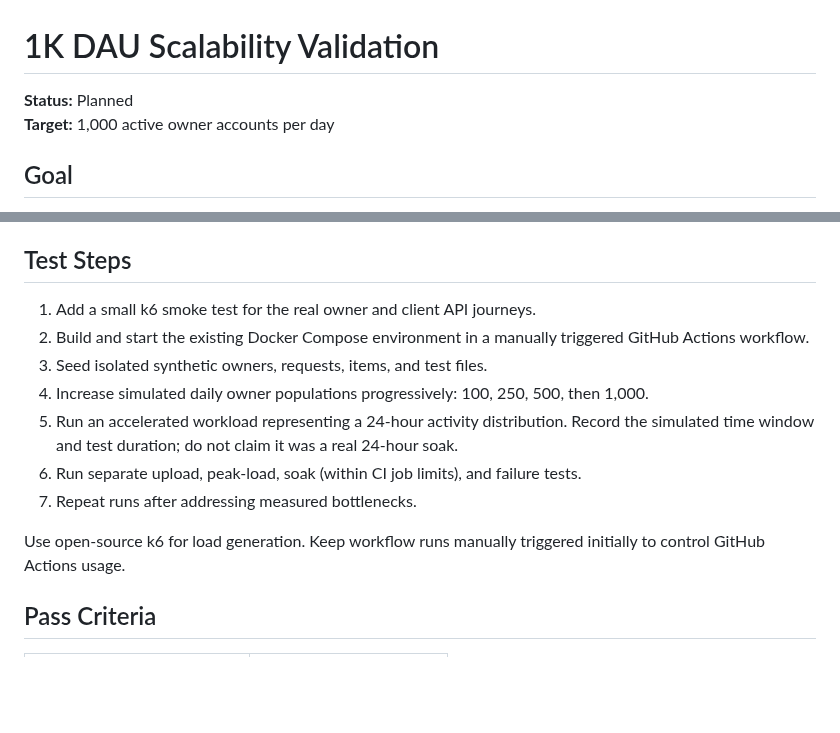
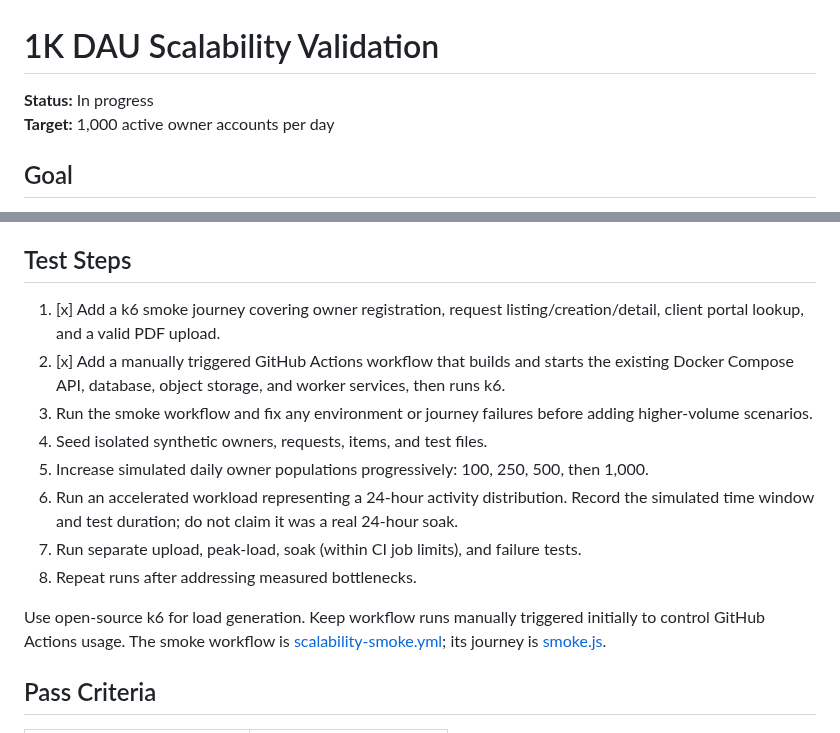
Before and after one commit to saeedhosan/sendocs, a Markdown page: docs/scalability/01_1K_DAU.md, 2 parts joined by grey strips. Drawn GitHub-style; blank space fills up the shorter version.

Commit message:
docs: track k6 smoke harness implementation

```diff
--- a/docs/scalability/01_1K_DAU.md
+++ b/docs/scalability/01_1K_DAU.md
@@ -1,6 +1,6 @@
 # 1K DAU Scalability Validation
 
-**Status:** Planned
+**Status:** In progress
 **Target:** 1,000 active owner accounts per day
 
 ## Goal
@@ -49,15 +49,16 @@ The application and load generator may compete for the same runner CPU and memor
 
 ## Test Steps
 
-1. Add a small k6 smoke test for the real owner and client API journeys.
-2. Build and start the existing Docker Compose environment in a manually triggered GitHub Actions workflow.
+1. [x] Add a k6 smoke journey covering owner registration, request listing/creation/detail, client portal lookup, and a valid PDF upload.
+2. [x] Add a manually triggered GitHub Actions workflow that builds and starts the existing Docker Compose API, database, object storage, and worker services, then runs k6.
+3. Run the smoke workflow and fix any environment or journey failures before adding higher-volume scenarios.
 3. Seed isolated synthetic owners, requests, items, and test files.
 4. Increase simulated daily owner populations progressively: 100, 250, 500, then 1,000.
 5. Run an accelerated workload representing a 24-hour activity distribution. Record the simulated time window and test duration; do not claim it was a real 24-hour soak.
 6. Run separate upload, peak-load, soak (within CI job limits), and failure tests.
 7. Repeat runs after addressing measured bottlenecks.
 
-Use open-source k6 for load generation. Keep workflow runs manually triggered initially to control GitHub Actions usage.
+Use open-source k6 for load generation. Keep workflow runs manually triggered initially to control GitHub Actions usage. The smoke workflow is [scalability-smoke.yml](../../.github/workflows/scalability-smoke.yml); its journey is [smoke.js](../../tests/load/smoke.js).
 
 ## Pass Criteria
 
```
